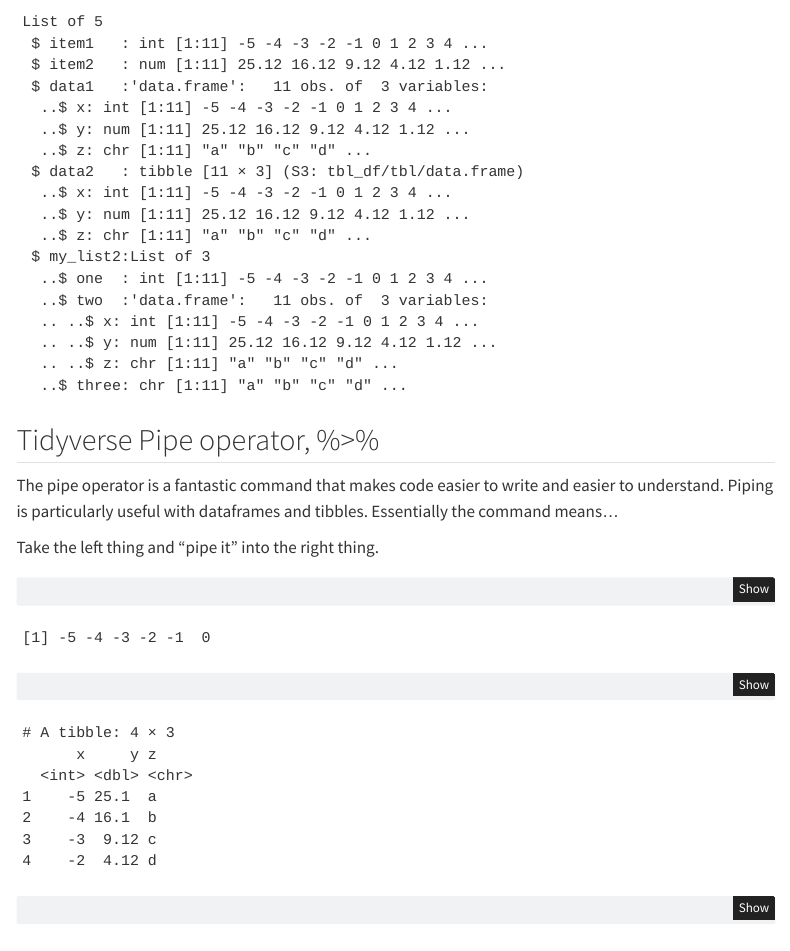
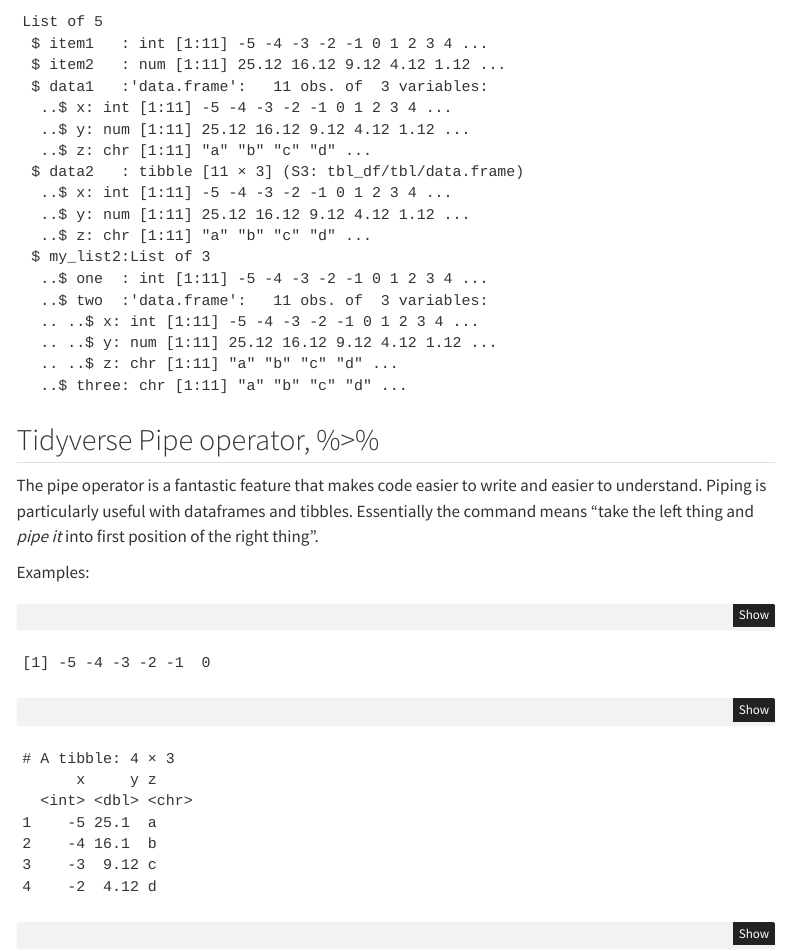
Before and after one commit to stevenhobbs/IPHY-R-Demos, a Quarto document (1.R_Intro.qmd): the page in a window 1100 px wide, from 1520 px down. Rendered offline with R 4.5, knitr and Pandoc in place of Quarto, with nearby package versions; some code elsewhere in the file could not run offline; menus at the side of the page are left out.

Commit message:
fix minor typos

````diff
--- a/1.R_Intro.qmd
+++ b/1.R_Intro.qmd
@@ -116,9 +116,9 @@ str(my_list)
 
 ## Tidyverse Pipe operator, %\>%
 
-The pipe operator is a fantastic command that makes code easier to write and easier to understand. Piping is particularly useful with dataframes and tibbles. Essentially the command means...
+The pipe operator is a fantastic feature that makes code easier to write and easier to understand. Piping is particularly useful with dataframes and tibbles. Essentially the command means "take the left thing and *pipe it* into first position of the right thing".
 
-Take the left thing and "pipe it" into the right thing.
+Examples:
 
 ```{r}
 # Unnecessary piping (just for demonstration)
````
Also changed, not shown: 2.Wrangle_Data.qmd (+2 -2 lines).
